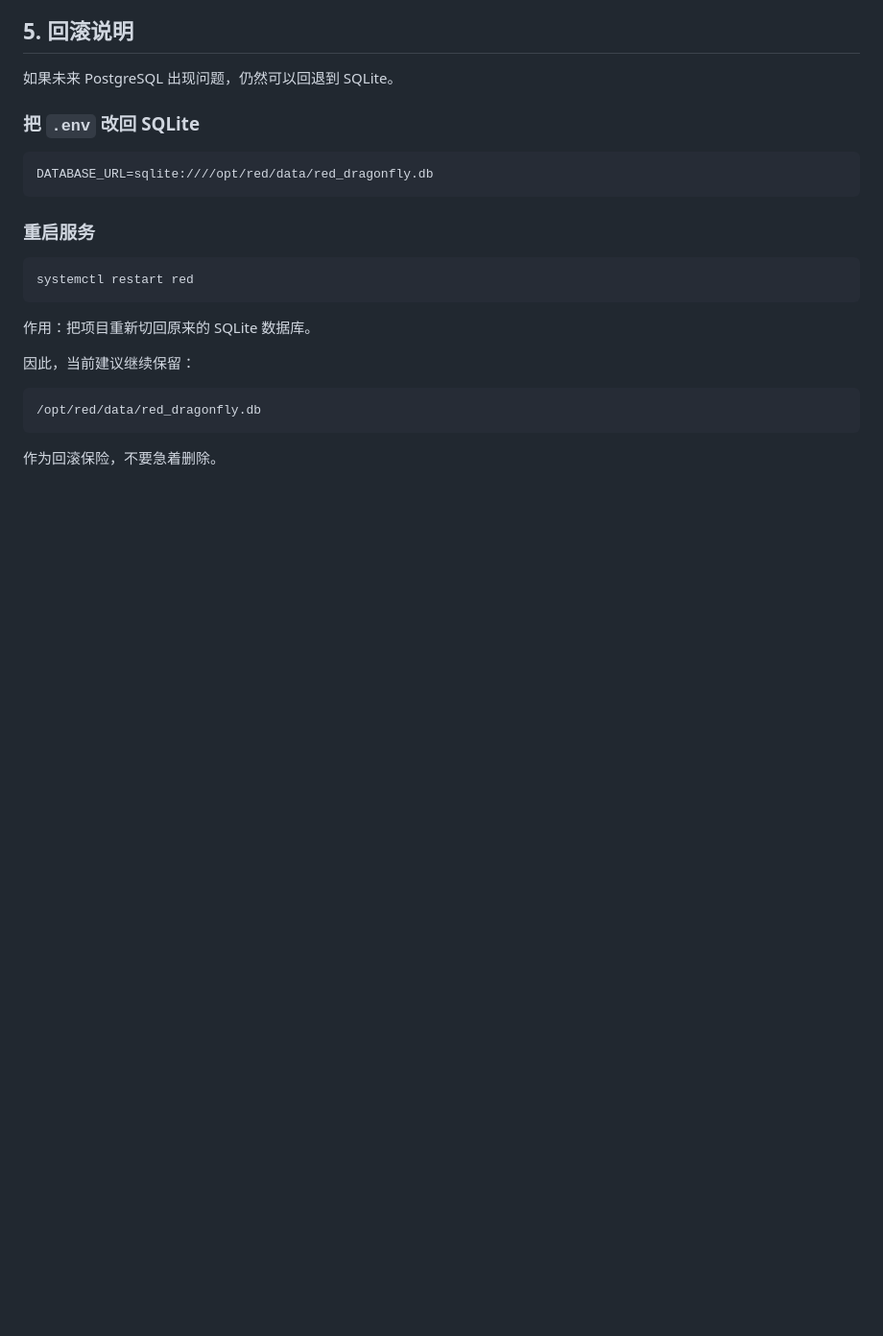
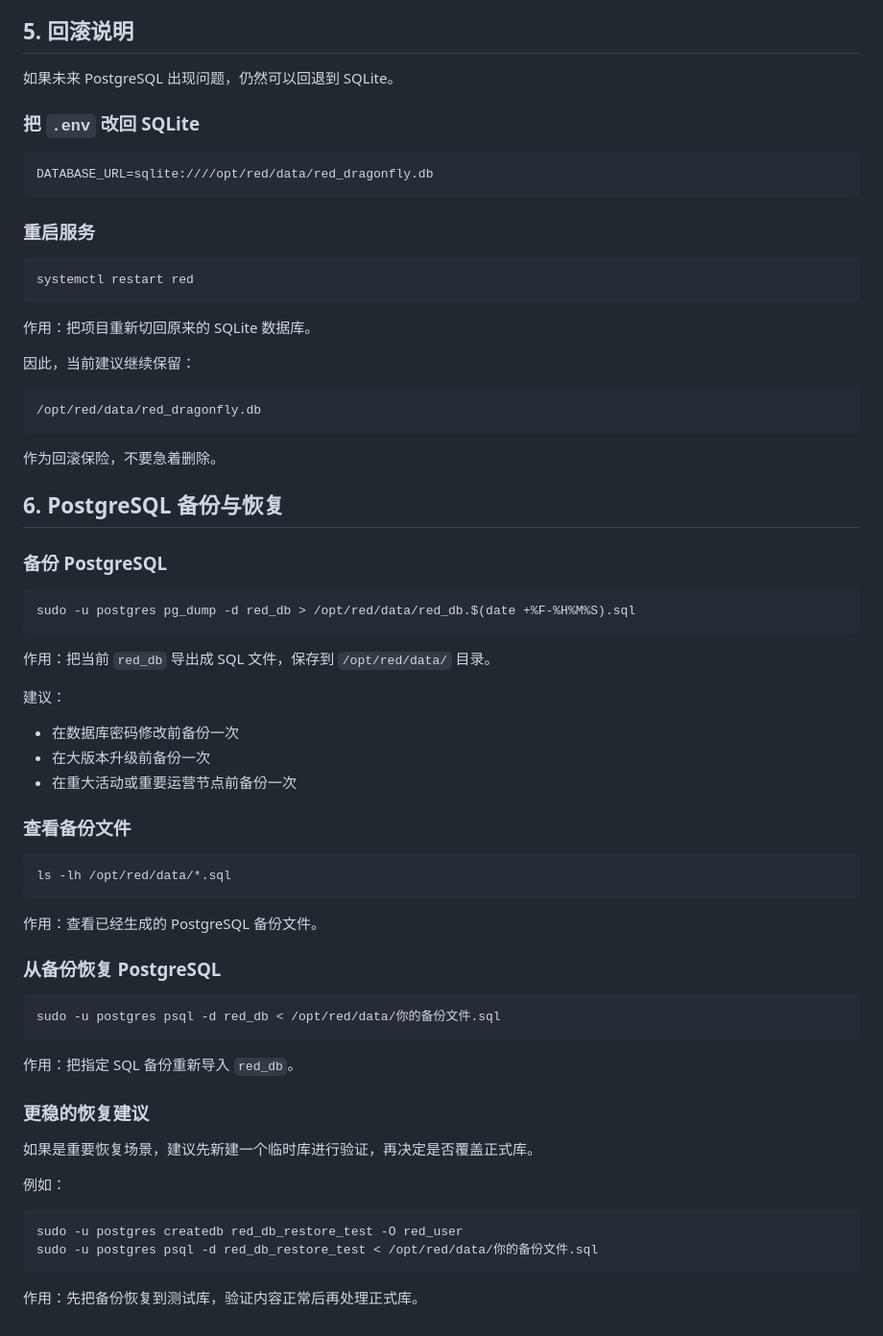
Before and after one commit to shixiong0529/red, a Markdown page: POSTGRESQL_USAGE.md, the part around the change. Shown at 96% size. Drawn GitHub-style; blank space fills up the shorter version.

Commit message:
Document PostgreSQL backup and restore

````diff
--- a/POSTGRESQL_USAGE.md
+++ b/POSTGRESQL_USAGE.md
@@ -230,3 +230,48 @@ systemctl restart red
 ```
 
 作为回滚保险，不要急着删除。
+
+## 6. PostgreSQL 备份与恢复
+
+### 备份 PostgreSQL
+
+```bash
+sudo -u postgres pg_dump -d red_db > /opt/red/data/red_db.$(date +%F-%H%M%S).sql
+```
+
+作用：把当前 `red_db` 导出成 SQL 文件，保存到 `/opt/red/data/` 目录。
+
+建议：
+
+- 在数据库密码修改前备份一次
+- 在大版本升级前备份一次
+- 在重大活动或重要运营节点前备份一次
+
+### 查看备份文件
+
+```bash
+ls -lh /opt/red/data/*.sql
+```
+
+作用：查看已经生成的 PostgreSQL 备份文件。
+
+### 从备份恢复 PostgreSQL
+
+```bash
+sudo -u postgres psql -d red_db < /opt/red/data/你的备份文件.sql
+```
+
+作用：把指定 SQL 备份重新导入 `red_db`。
+
+### 更稳的恢复建议
+
+如果是重要恢复场景，建议先新建一个临时库进行验证，再决定是否覆盖正式库。
+
+例如：
+
+```bash
+sudo -u postgres createdb red_db_restore_test -O red_user
+sudo -u postgres psql -d red_db_restore_test < /opt/red/data/你的备份文件.sql
+```
+
+作用：先把备份恢复到测试库，验证内容正常后再处理正式库。
````
Also changed, not shown: OPERATIONS.md (+16 -0 lines).
